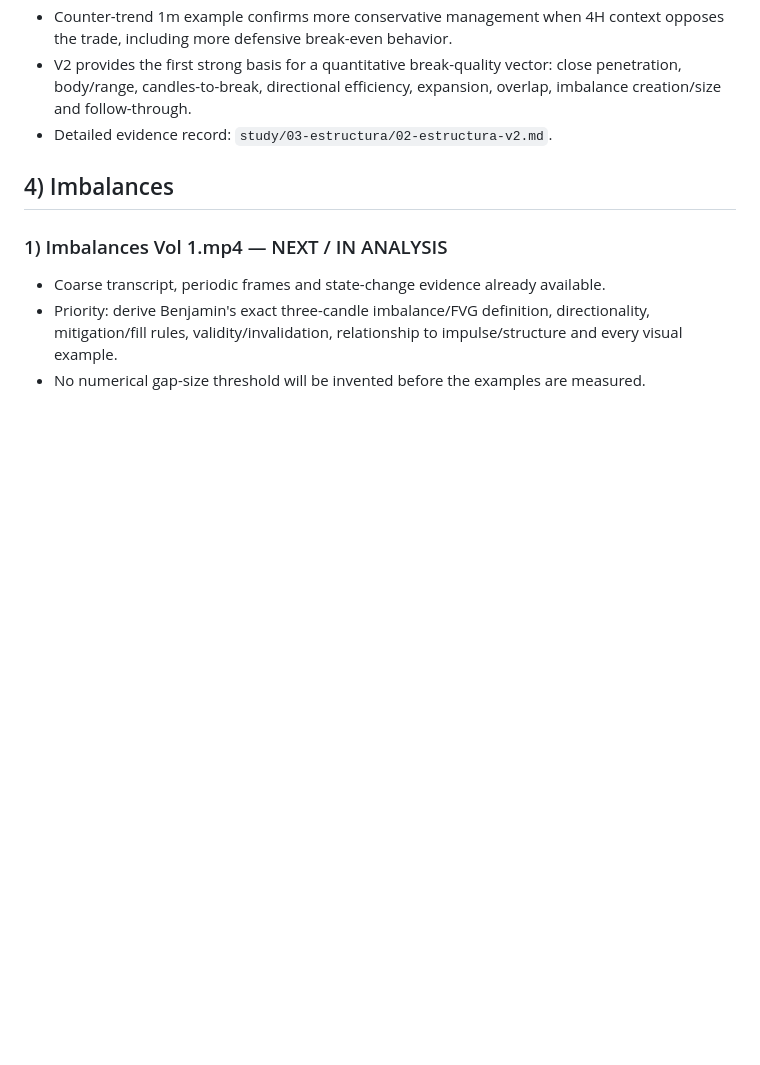
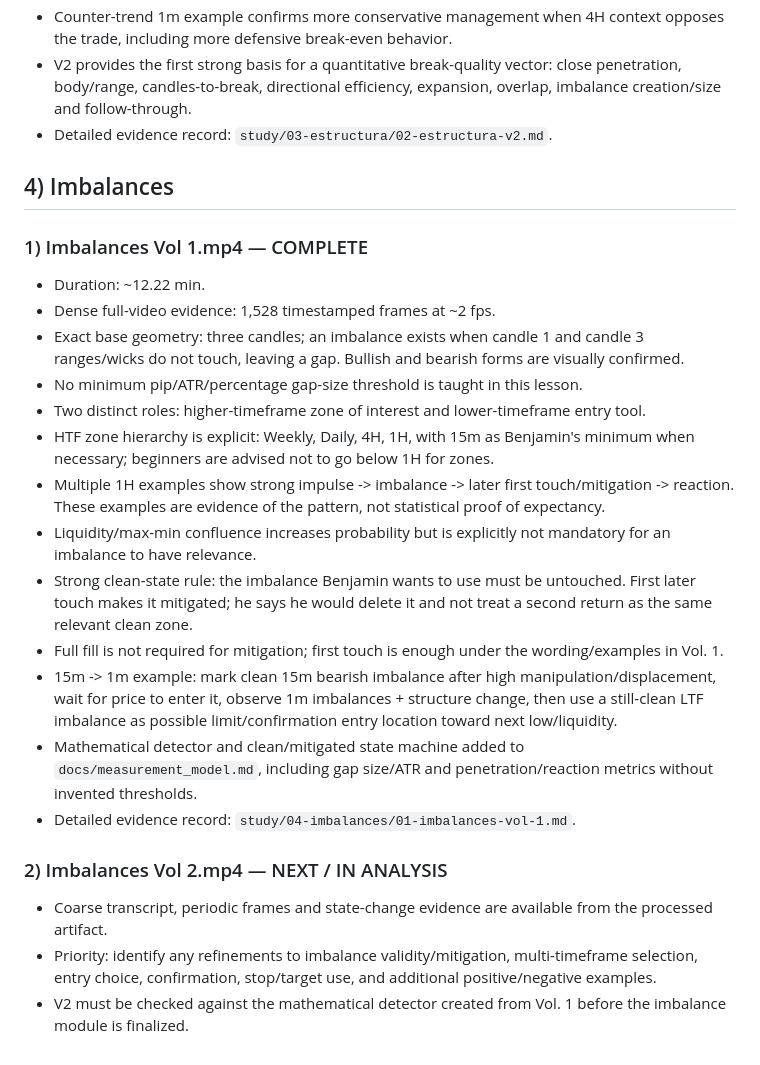
Before and after one commit to kikedpf/tourspilar-web, a Markdown page: projects/belikethealgo-course-study/STUDY_PROGRESS.md, the part around the change. Rendered like a GitHub page; blank space fills up the shorter version.

Commit message:
Mark Imbalances Vol 1 complete

```diff
--- a/projects/belikethealgo-course-study/STUDY_PROGRESS.md
+++ b/projects/belikethealgo-course-study/STUDY_PROGRESS.md
@@ -97,7 +97,22 @@ Study strictly in published order: folder 1 -> folder 2 -> ... -> last folder. W
 
 ## 4) Imbalances
 
-### 1) Imbalances Vol 1.mp4 — NEXT / IN ANALYSIS
-- Coarse transcript, periodic frames and state-change evidence already available.
-- Priority: derive Benjamin's exact three-candle imbalance/FVG definition, directionality, mitigation/fill rules, validity/invalidation, relationship to impulse/structure and every visual example.
-- No numerical gap-size threshold will be invented before the examples are measured.
+### 1) Imbalances Vol 1.mp4 — COMPLETE
+- Duration: ~12.22 min.
+- Dense full-video evidence: 1,528 timestamped frames at ~2 fps.
+- Exact base geometry: three candles; an imbalance exists when candle 1 and candle 3 ranges/wicks do not touch, leaving a gap. Bullish and bearish forms are visually confirmed.
+- No minimum pip/ATR/percentage gap-size threshold is taught in this lesson.
+- Two distinct roles: higher-timeframe zone of interest and lower-timeframe entry tool.
+- HTF zone hierarchy is explicit: Weekly, Daily, 4H, 1H, with 15m as Benjamin's minimum when necessary; beginners are advised not to go below 1H for zones.
+- Multiple 1H examples show strong impulse -> imbalance -> later first touch/mitigation -> reaction. These examples are evidence of the pattern, not statistical proof of expectancy.
+- Liquidity/max-min confluence increases probability but is explicitly not mandatory for an imbalance to have relevance.
+- Strong clean-state rule: the imbalance Benjamin wants to use must be untouched. First later touch makes it mitigated; he says he would delete it and not treat a second return as the same relevant clean zone.
+- Full fill is not required for mitigation; first touch is enough under the wording/examples in Vol. 1.
+- 15m -> 1m example: mark clean 15m bearish imbalance after high manipulation/displacement, wait for price to enter it, observe 1m imbalances + structure change, then use a still-clean LTF imbalance as possible limit/confirmation entry location toward next low/liquidity.
+- Mathematical detector and clean/mitigated state machine added to `docs/measurement_model.md`, including gap size/ATR and penetration/reaction metrics without invented thresholds.
+- Detailed evidence record: `study/04-imbalances/01-imbalances-vol-1.md`.
+
+### 2) Imbalances Vol 2.mp4 — NEXT / IN ANALYSIS
+- Coarse transcript, periodic frames and state-change evidence are available from the processed artifact.
+- Priority: identify any refinements to imbalance validity/mitigation, multi-timeframe selection, entry choice, confirmation, stop/target use, and additional positive/negative examples.
+- V2 must be checked against the mathematical detector created from Vol. 1 before the imbalance module is finalized.
```
